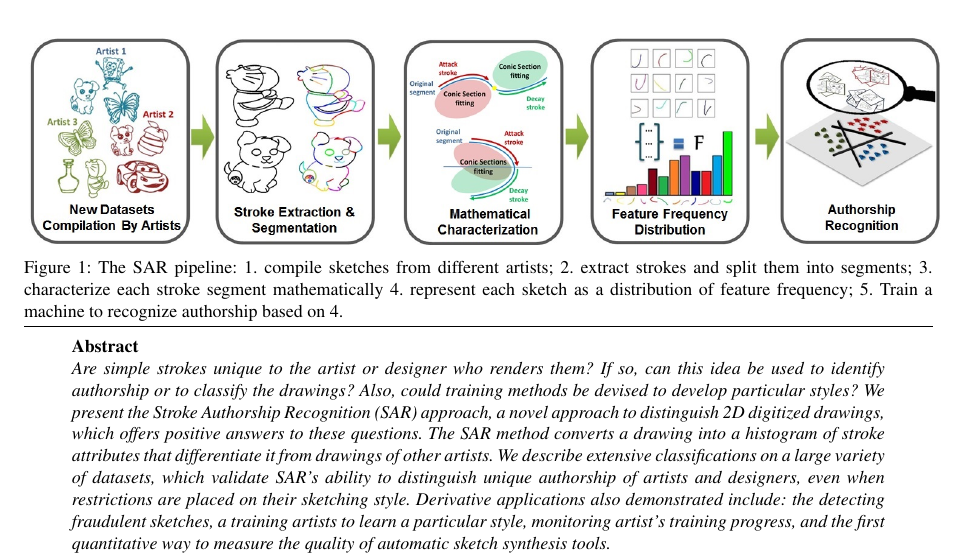
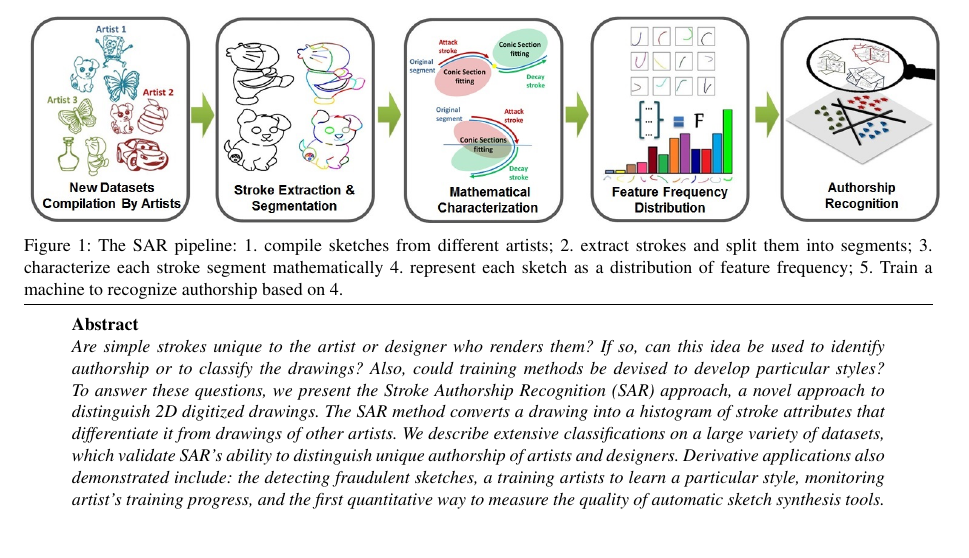
Before and after one commit to sara-shaheen/SAR_2015_git, a LaTeX document (EGauthorGuidelines-conf-fin_with_teaser.tex): part of page 1 of 13, cut so that both start at the same text, the shorter picture padded with empty space. Compiled offline with pdfLaTeX.

Commit message:
commiting

```diff
--- a/EGauthorGuidelines-conf-fin_with_teaser.tex
+++ b/EGauthorGuidelines-conf-fin_with_teaser.tex
@@ -121,7 +121,7 @@
 \maketitle
 
 \begin{abstract}
-Are simple strokes unique to the artist or designer who renders them? If so, can this idea be used to identify authorship or to classify the drawings? Also, could training methods be devised to develop particular styles? We present the Stroke Authorship Recognition (SAR) approach, a novel approach to distinguish 2D digitized drawings, which offers positive answers to these questions.  The SAR method converts a drawing into a histogram of stroke attributes that differentiate it from drawings of other artists. We describe extensive classifications on a large variety of datasets, which validate SAR's ability to distinguish unique authorship of artists and designers, even when restrictions are placed on their sketching style. Derivative applications also demonstrated include: the detecting fraudulent sketches, a training artists to learn a particular style, monitoring artist's training progress, and the first quantitative way to measure the quality of automatic sketch synthesis tools.\vspace{-1mm}
+Are simple strokes unique to the artist or designer who renders them? If so, can this idea be used to identify authorship or to classify the drawings? Also, could training methods be devised to develop particular styles? To answer these questions, we present the Stroke Authorship Recognition (SAR) approach, a novel approach to distinguish 2D digitized drawings. The SAR method converts a drawing into a histogram of stroke attributes that differentiate it from drawings of other artists. We describe extensive classifications on a large variety of datasets, which validate SAR's ability to distinguish unique authorship of artists and designers. Derivative applications also demonstrated include: the detecting fraudulent sketches, a training artists to learn a particular style, monitoring artist's training progress, and the first quantitative way to measure the quality of automatic sketch synthesis tools.\vspace{-1mm}
 \end{abstract}
 %-------------------------------------------------------------------------
 \vspace{-5mm}
```
Also changed, not shown: EGauthorGuidelines-conf-fin_with_teaser.bbl (deleted), EGauthorGuidelines-conf-fin_with_teaser.pdf, 16 other files.
